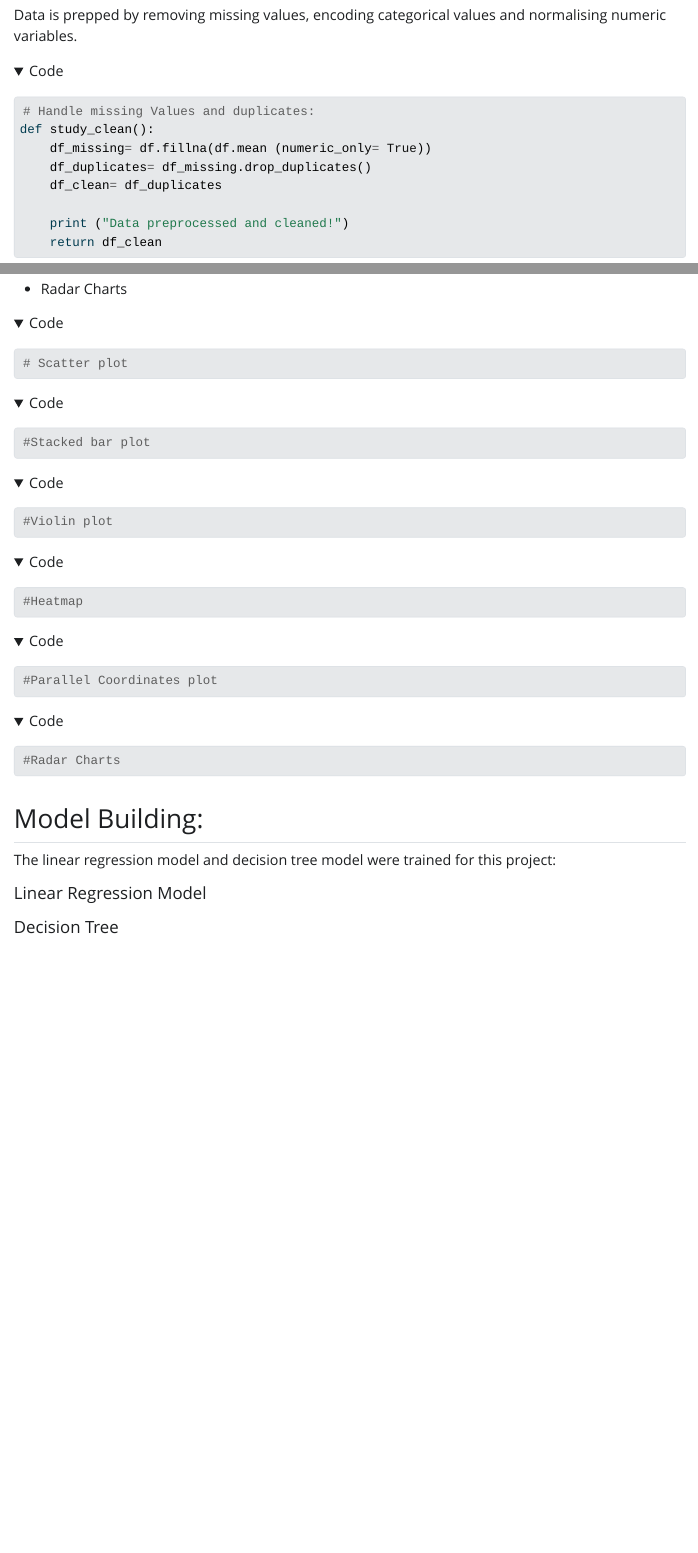
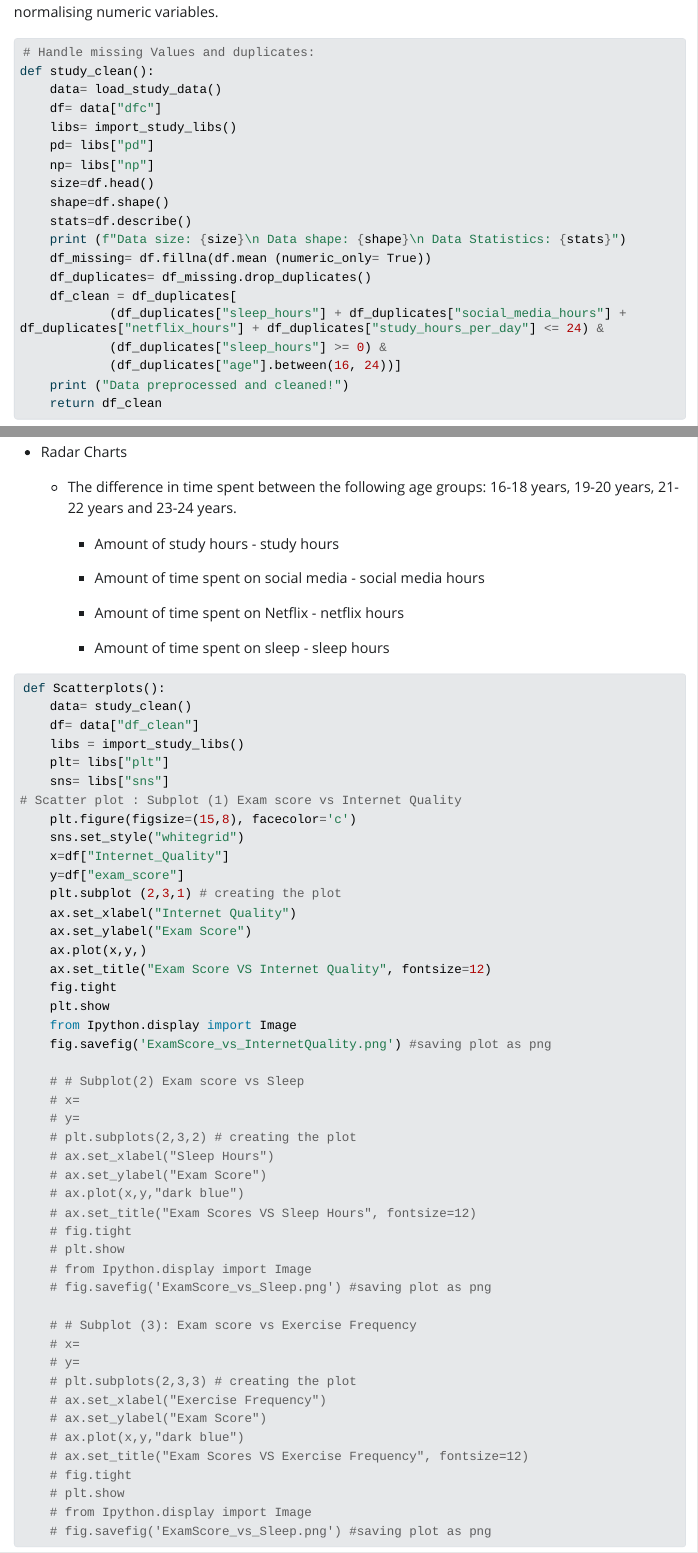
Before and after one commit to Lee-Anne22/Student-Study-Habits---Further-Insights-and-Trends, a Quarto document (Study_Habits.qmd): the page in a window 1100 px wide, from 1050 px down before the commit and from 1100 px down after it, and a second part further down, joined at a grey line. The pictures show the output file Study_Habits.html that the author committed with the source, opened offline; folded parts are opened; Quarto's library style sheets are replaced by a plain one without menus; long lines of code are wrapped.

Commit message:
Fixed bugs in code

````diff
--- a/Study_Habits.qmd
+++ b/Study_Habits.qmd
@@ -2,9 +2,8 @@
 Title: Student Study Habits
 Subtitle: Further Insights and Trends
 Author: Lee-Anne van der Merwe
-format:
-    html:
-        code-fold: true
+format: ipynb
+code-fold: true
 jupyter: python3
 kernal: base
 ---
@@ -51,15 +53,26 @@
 
 ## Preparation of Data:
 
-Data is prepped by removing missing values, encoding categorical values and normalising numeric variables.
+Data is prepped by removing missing values, selecting the age range, encoding categorical values and normalising numeric variables.
 
 ```{python}
 # Handle missing Values and duplicates:
 def study_clean():
+    data= load_study_data()
+    df= data["dfc"]
+    libs= import_study_libs()
+    pd= libs["pd"]
+    np= libs["np"]
+    size=df.head()
+    shape=df.shape()
+    stats=df.describe()
+    print (f"Data size: {size}\n Data shape: {shape}\n Data Statistics: {stats}")
     df_missing= df.fillna(df.mean (numeric_only= True))
     df_duplicates= df_missing.drop_duplicates()
-    df_clean= df_duplicates
-
+    df_clean = df_duplicates[
+            (df_duplicates["sleep_hours"] + df_duplicates["social_media_hours"] + df_duplicates["netflix_hours"] + df_duplicates["study_hours_per_day"] <= 24) &
+            (df_duplicates["sleep_hours"] >= 0) &
+            (df_duplicates["age"].between(16, 24))]
     print ("Data preprocessed and cleaned!")
     return df_clean
 
@@ -120,16 +139,62 @@
         -   Amount of time spent on sleep - sleep hours
 
 ```{python}
-# Scatter plot 1: Exam score vs Internet Quality
+def Scatterplots():
+    data= study_clean()
+    df= data["df_clean"]
+    libs = import_study_libs()
+    plt= libs["plt"]
+    sns= libs["sns"]
+# Scatter plot : Subplot (1) Exam score vs Internet Quality
+    plt.figure(figsize=(15,8), facecolor='c')
+    sns.set_style("whitegrid")
+    x=df["Internet_Quality"]
+    y=df["exam_score"]
+    plt.subplot (2,3,1) # creating the plot
+    ax.set_xlabel("Internet Quality")
+    ax.set_ylabel("Exam Score")
+    ax.plot(x,y,)
+    ax.set_title("Exam Score VS Internet Quality", fontsize=12)
+    fig.tight
+    plt.show
+    from Ipython.display import Image
+    fig.savefig('ExamScore_vs_InternetQuality.png') #saving plot as png
+
+    # # Subplot(2) Exam score vs Sleep
+    # x=
+    # y=
+    # plt.subplots(2,3,2) # creating the plot
+    # ax.set_xlabel("Sleep Hours")
+    # ax.set_ylabel("Exam Score")
+    # ax.plot(x,y,"dark blue")
+    # ax.set_title("Exam Scores VS Sleep Hours", fontsize=12)
+    # fig.tight
+    # plt.show
+    # from Ipython.display import Image
+    # fig.savefig('ExamScore_vs_Sleep.png') #saving plot as png
+
+    # # Subplot (3): Exam score vs Exercise Frequency
+    # x=
+    # y=
+    # plt.subplots(2,3,3) # creating the plot
+    # ax.set_xlabel("Exercise Frequency")
+    # ax.set_ylabel("Exam Score")
+    # ax.plot(x,y,"dark blue")
+    # ax.set_title("Exam Scores VS Exercise Frequency", fontsize=12)
+    # fig.tight
+    # plt.show
+    # from Ipython.display import Image
+    # fig.savefig('ExamScore_vs_Sleep.png') #saving plot as png
 
 ```
 
 ```{python}
-#Stacked bar plot
+#Stacked bar plot1: Difference in age groups
+
 ```
 
 ```{python}
-#Violin plot
+#Violin plot: Mental Health rating per age group: 16-18 years, 19-20 years, 21-22 years and 23-24 years
 ```
 
 ```{python}
````
Also changed, not shown: README.qmd (+0 -4 lines), test.py (+28 -27 lines), README.md, Study_Habits.html, Study_Habits.qmd (21 more changed lines), 1 other file.
